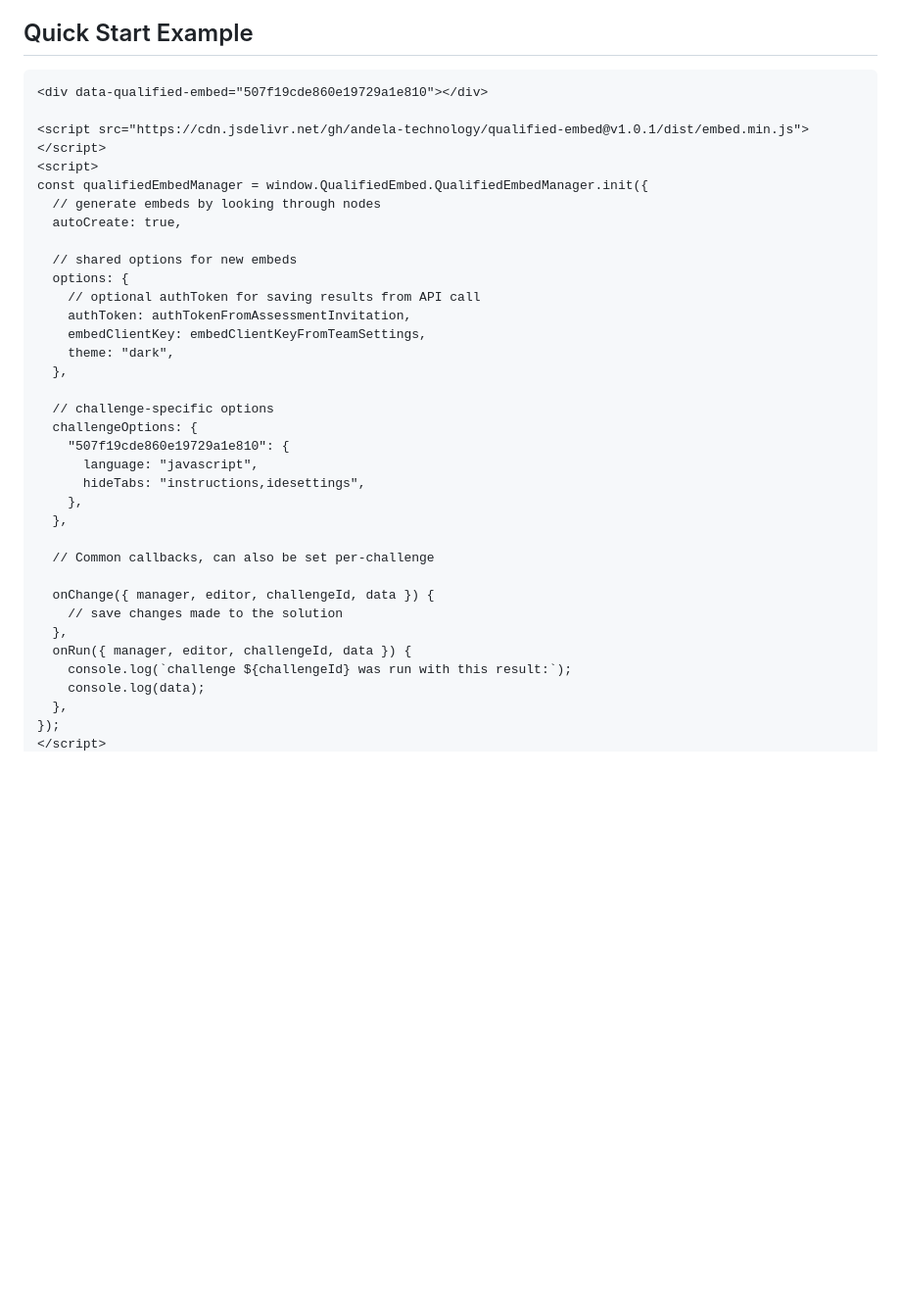
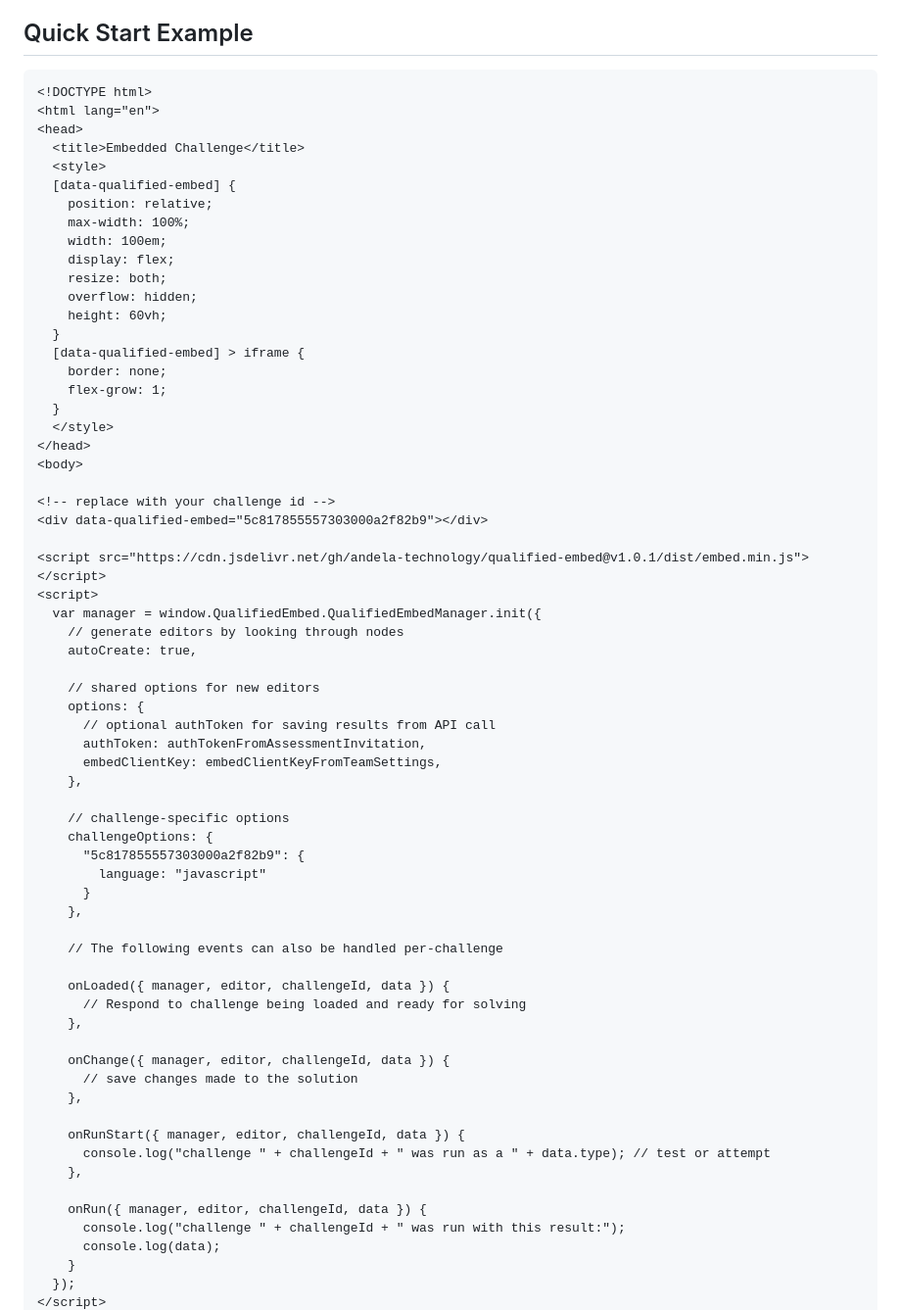
Before and after one commit to andela-technology/qualified-embed, a Markdown page: src/tutorials/challenges.md, the part around one of its changes. Shown at 98% size. Rendered like a GitHub page; blank space fills up the shorter version.

Commit message:
Improve minimal examples

````diff
--- a/src/tutorials/challenges.md
+++ b/src/tutorials/challenges.md
@@ -12,38 +12,68 @@ When embedding challenges, you can:
 ## Quick Start Example
 
 ```xml
-<div data-qualified-embed="507f19cde860e19729a1e810"></div>
+<!DOCTYPE html>
+<html lang="en">
+<head>
+  <title>Embedded Challenge</title>
+  <style>
+  [data-qualified-embed] {
+    position: relative;
+    max-width: 100%;
+    width: 100em;
+    display: flex;
+    resize: both;
+    overflow: hidden;
+    height: 60vh;
+  }
+  [data-qualified-embed] > iframe {
+    border: none;
+    flex-grow: 1;
+  }
+  </style>
+</head>
+<body>
+
+<!-- replace with your challenge id -->
+<div data-qualified-embed="5c817855557303000a2f82b9"></div>
 
 <script src="https://cdn.jsdelivr.net/gh/andela-technology/qualified-embed@v1.0.1/dist/embed.min.js"></script>
 <script>
-const qualifiedEmbedManager = window.QualifiedEmbed.QualifiedEmbedManager.init({
-  // generate embeds by looking through nodes
-  autoCreate: true,
+  var manager = window.QualifiedEmbed.QualifiedEmbedManager.init({
+    // generate editors by looking through nodes
+    autoCreate: true,
 
-  // shared options for new embeds
-  options: {
-    // optional authToken for saving results from API call
-    authToken: authTokenFromAssessmentInvitation,
-    embedClientKey: embedClientKeyFromTeamSettings,
-    theme: "dark",
-  },
+    // shared options for new editors
+    options: {
+      // optional authToken for saving results from API call
+      authToken: authTokenFromAssessmentInvitation,
+      embedClientKey: embedClientKeyFromTeamSettings,
+    },
 
-  // challenge-specific options
-  challengeOptions: {
-    "507f19cde860e19729a1e810": {
-      language: "javascript",
-      hideTabs: "instructions,idesettings",
+    // challenge-specific options
+    challengeOptions: {
+      "5c817855557303000a2f82b9": {
+        language: "javascript"
+      }
     },
-  },
 
-  // Common callbacks, can also be set per-challenge
+    // The following events can also be handled per-challenge
 
-  onChange({ manager, editor, challengeId, data }) {
-    // save changes made to the solution
-  },
-  onRun({ manager, editor, challengeId, data }) {
-    console.log(`challenge ${challengeId} was run with this result:`);
-    console.log(data);
-  },
-});
+    onLoaded({ manager, editor, challengeId, data }) {
+      // Respond to challenge being loaded and ready for solving
+    },
+
+    onChange({ manager, editor, challengeId, data }) {
+      // save changes made to the solution
+    },
+
+    onRunStart({ manager, editor, challengeId, data }) {
+      console.log("challenge " + challengeId + " was run as a " + data.type); // test or attempt
+    },
+
+    onRun({ manager, editor, challengeId, data }) {
+      console.log("challenge " + challengeId + " was run with this result:");
+      console.log(data);
+    }
+  });
 </script>
````
Also changed, not shown: other parts of src/tutorials/challenges.md (+2 -0 lines), src/tutorials/assessments.md (+19 -0 lines).
